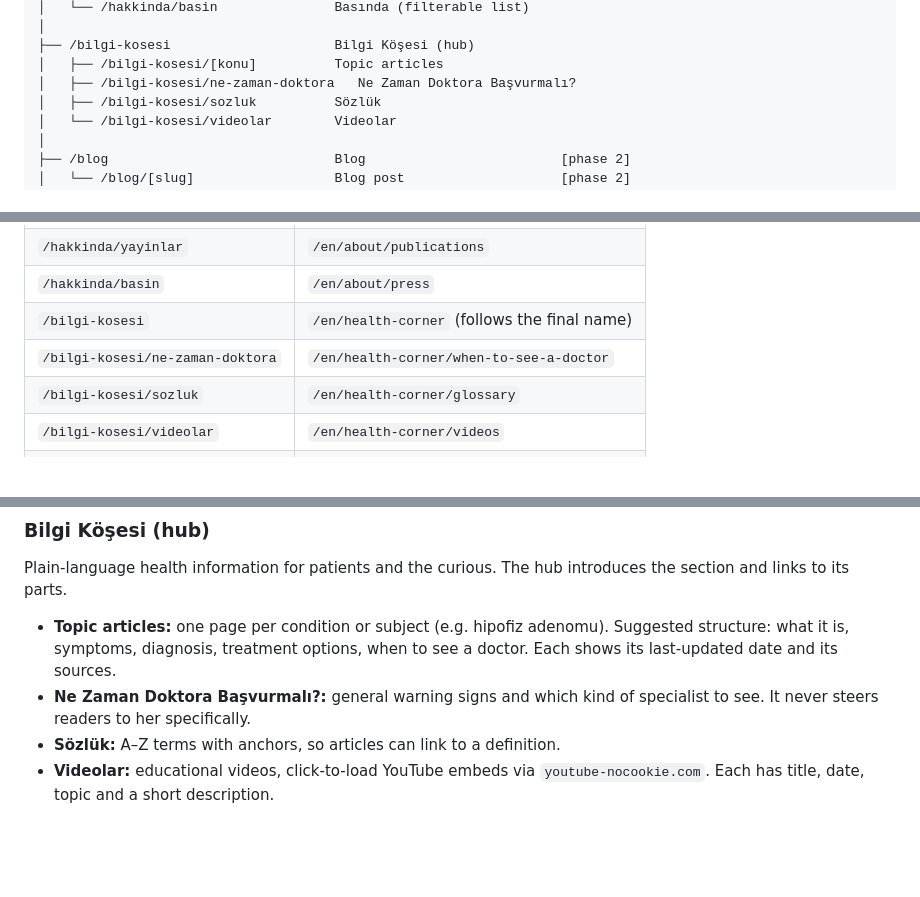
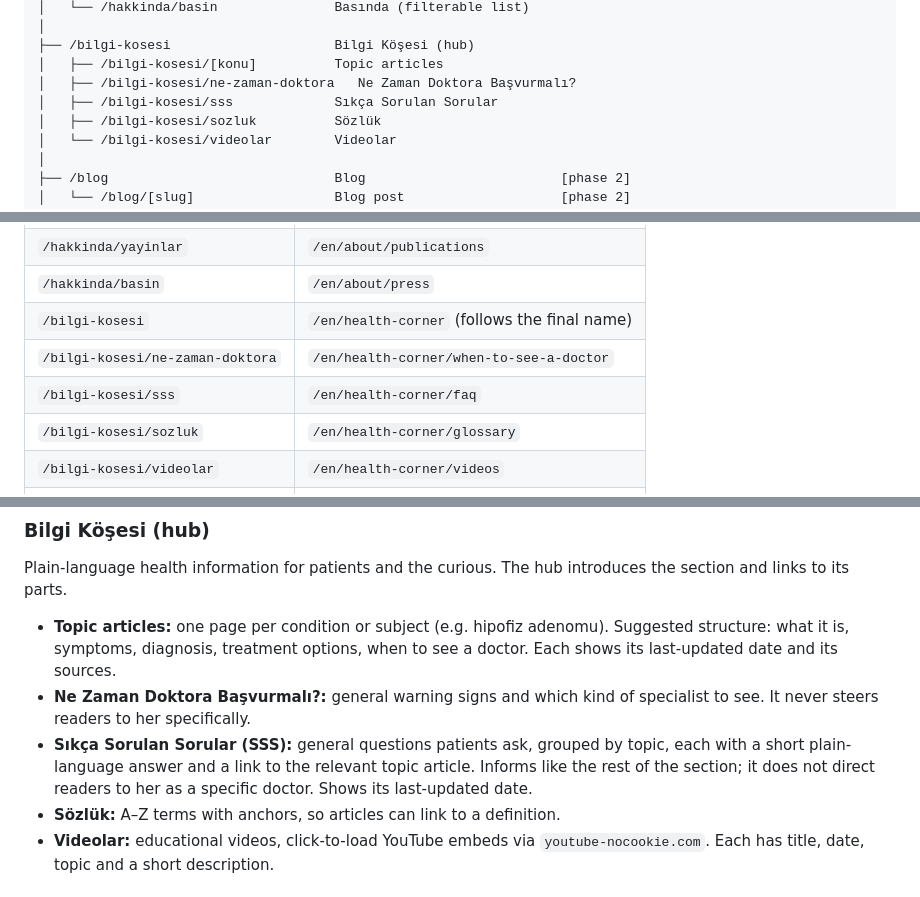
Before and after one commit to pompyproductions/nurperi-gazioglu-website, a Markdown page: docs/site-content.md, 3 parts joined by grey strips. Drawn GitHub-style; blank space fills up the shorter version.

Commit message:
Add SSS page to the site plan
Co-Authored-By: Claude Sonnet 5.5 <noreply@anthropic.com>

```diff
--- a/docs/site-content.md
+++ b/docs/site-content.md
@@ -50,6 +50,7 @@ nurperigazioglu.com
 ├── /bilgi-kosesi                     Bilgi Köşesi (hub)
 │   ├── /bilgi-kosesi/[konu]          Topic articles
 │   ├── /bilgi-kosesi/ne-zaman-doktora   Ne Zaman Doktora Başvurmalı?
+│   ├── /bilgi-kosesi/sss             Sıkça Sorulan Sorular
 │   ├── /bilgi-kosesi/sozluk          Sözlük
 │   └── /bilgi-kosesi/videolar        Videolar
 │
@@ -70,6 +71,7 @@ nurperigazioglu.com
 | `/hakkinda/basin` | `/en/about/press` |
 | `/bilgi-kosesi` | `/en/health-corner` (follows the final name) |
 | `/bilgi-kosesi/ne-zaman-doktora` | `/en/health-corner/when-to-see-a-doctor` |
+| `/bilgi-kosesi/sss` | `/en/health-corner/faq` |
 | `/bilgi-kosesi/sozluk` | `/en/health-corner/glossary` |
 | `/bilgi-kosesi/videolar` | `/en/health-corner/videos` |
 | `/blog` | `/en/blog` |
@@ -106,6 +108,7 @@ Plain-language health information for patients and the curious. The hub introduc
 
 - **Topic articles:** one page per condition or subject (e.g. hipofiz adenomu). Suggested structure: what it is, symptoms, diagnosis, treatment options, when to see a doctor. Each shows its last-updated date and its sources.
 - **Ne Zaman Doktora Başvurmalı?:** general warning signs and which kind of specialist to see. It never steers readers to her specifically.
+- **Sıkça Sorulan Sorular (SSS):** general questions patients ask, grouped by topic, each with a short plain-language answer and a link to the relevant topic article. Informs like the rest of the section; it does not direct readers to her as a specific doctor. Shows its last-updated date.
 - **Sözlük:** A–Z terms with anchors, so articles can link to a definition.
 - **Videolar:** educational videos, click-to-load YouTube embeds via `youtube-nocookie.com`. Each has title, date, topic and a short description.
 
```
Also changed, not shown: CLAUDE.md (+2 -2 lines).
